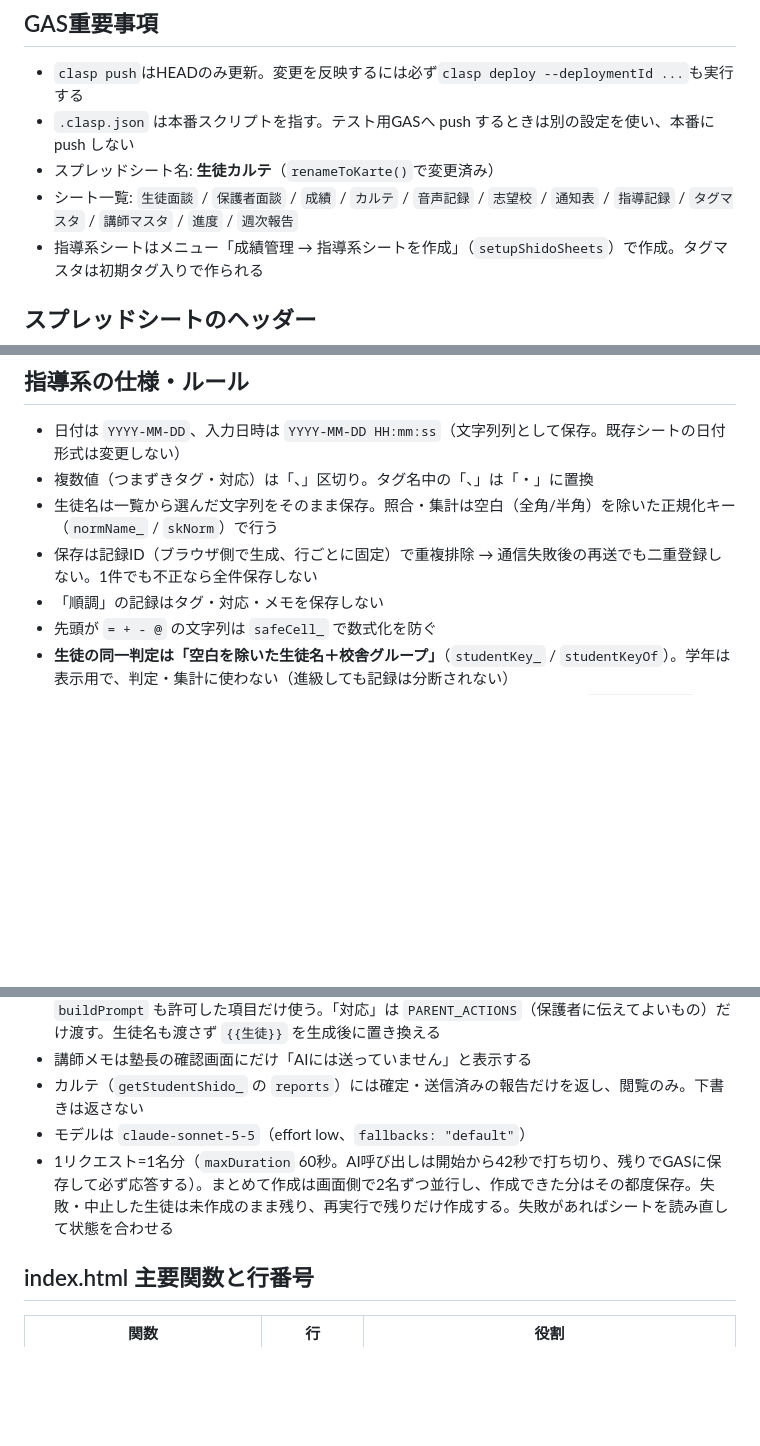
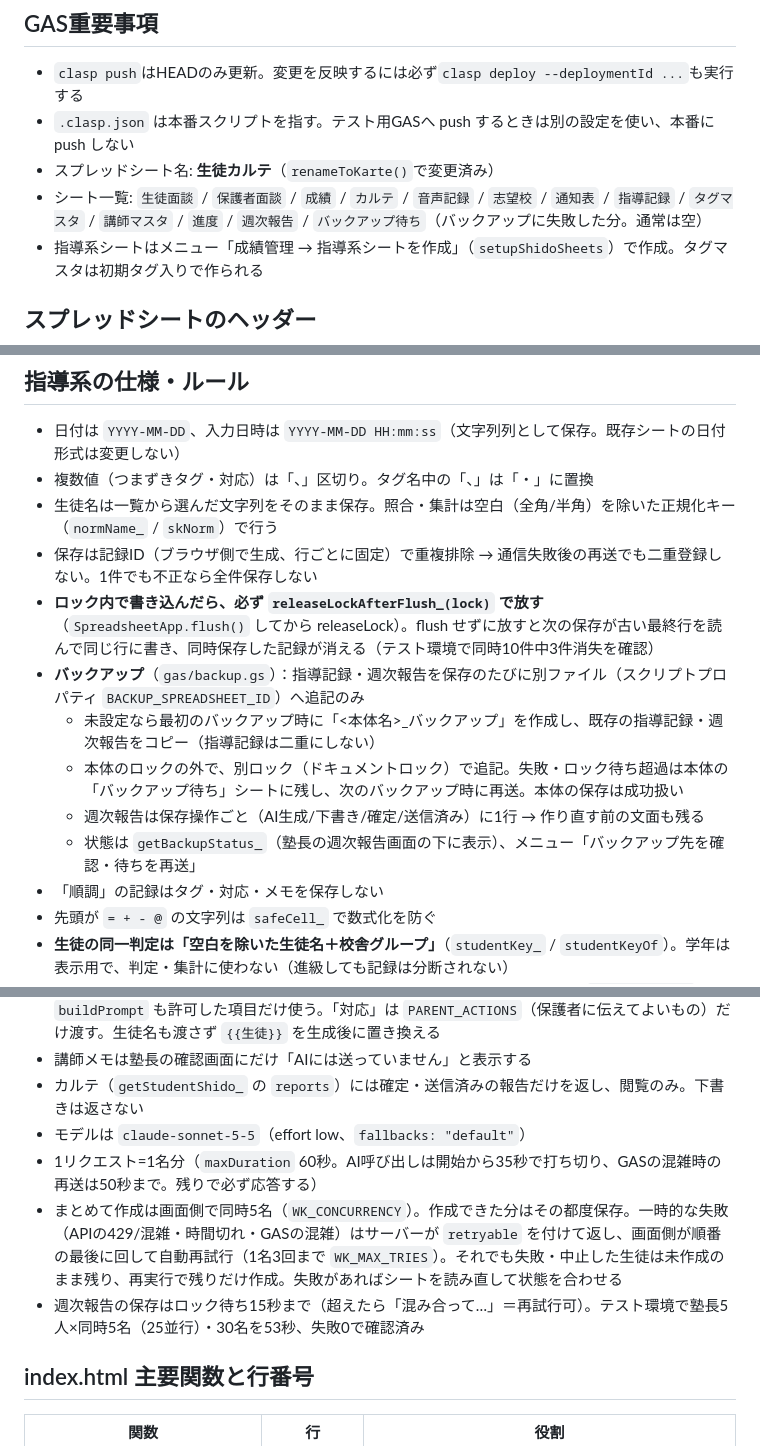
Before and after one commit to jankies2004-ship-it/mendan-report, a Markdown page: CLAUDE.md, 3 parts joined by grey strips. GitHub-like rendering; blank space fills up the shorter version.

Commit message:
CLAUDE.md：バックアップ・同時作成・ロック解放前の flush のルールを追記
Co-Authored-By: Claude Opus 5.5 <noreply@anthropic.com>

```diff
--- a/CLAUDE.md
+++ b/CLAUDE.md
@@ -26,7 +27,7 @@
 - `clasp push`はHEADのみ更新。変更を反映するには必ず`clasp deploy --deploymentId ...`も実行する
 - `.clasp.json` は本番スクリプトを指す。テスト用GASへ push するときは別の設定を使い、本番に push しない
 - スプレッドシート名: **生徒カルテ**（`renameToKarte()`で変更済み）
-- シート一覧: `生徒面談` / `保護者面談` / `成績` / `カルテ` / `音声記録` / `志望校` / `通知表` / `指導記録` / `タグマスタ` / `講師マスタ` / `進度` / `週次報告`
+- シート一覧: `生徒面談` / `保護者面談` / `成績` / `カルテ` / `音声記録` / `志望校` / `通知表` / `指導記録` / `タグマスタ` / `講師マスタ` / `進度` / `週次報告` / `バックアップ待ち`（バックアップに失敗した分。通常は空）
 - 指導系シートはメニュー「成績管理 → 指導系シートを作成」（`setupShidoSheets`）で作成。タグマスタは初期タグ入りで作られる
 
 ## スプレッドシートのヘッダー
@@ -47,6 +48,12 @@
 - 複数値（つまずきタグ・対応）は「、」区切り。タグ名中の「、」は「・」に置換
 - 生徒名は一覧から選んだ文字列をそのまま保存。照合・集計は空白（全角/半角）を除いた正規化キー（`normName_` / `skNorm`）で行う
 - 保存は記録ID（ブラウザ側で生成、行ごとに固定）で重複排除 → 通信失敗後の再送でも二重登録しない。1件でも不正なら全件保存しない
+- **ロック内で書き込んだら、必ず `releaseLockAfterFlush_(lock)` で放す**（`SpreadsheetApp.flush()` してから releaseLock）。flush せずに放すと次の保存が古い最終行を読んで同じ行に書き、同時保存した記録が消える（テスト環境で同時10件中3件消失を確認）
+- **バックアップ**（`gas/backup.gs`）：指導記録・週次報告を保存のたびに別ファイル（スクリプトプロパティ `BACKUP_SPREADSHEET_ID`）へ追記のみ
+  - 未設定なら最初のバックアップ時に「<本体名>_バックアップ」を作成し、既存の指導記録・週次報告をコピー（指導記録は二重にしない）
+  - 本体のロックの外で、別ロック（ドキュメントロック）で追記。失敗・ロック待ち超過は本体の「バックアップ待ち」シートに残し、次のバックアップ時に再送。本体の保存は成功扱い
+  - 週次報告は保存操作ごと（AI生成/下書き/確定/送信済み）に1行 → 作り直す前の文面も残る
+  - 状態は `getBackupStatus_`（塾長の週次報告画面の下に表示）、メニュー「バックアップ先を確認・待ちを再送」
 - 「順調」の記録はタグ・対応・メモを保存しない
 - 先頭が `= + - @` の文字列は `safeCell_` で数式化を防ぐ
 - **生徒の同一判定は「空白を除いた生徒名＋校舎グループ」**（`studentKey_` / `studentKeyOf`）。学年は表示用で、判定・集計に使わない（進級しても記録は分断されない）
@@ -67,7 +74,9 @@
 - 講師メモは塾長の確認画面にだけ「AIには送っていません」と表示する
 - カルテ（`getStudentShido_` の `reports`）には確定・送信済みの報告だけを返し、閲覧のみ。下書きは返さない
 - モデルは `claude-sonnet-5-5`（effort low、`fallbacks: "default"`）
-- 1リクエスト=1名分（`maxDuration` 60秒。AI呼び出しは開始から42秒で打ち切り、残りでGASに保存して必ず応答する）。まとめて作成は画面側で2名ずつ並行し、作成できた分はその都度保存。失敗・中止した生徒は未作成のまま残り、再実行で残りだけ作成する。失敗があればシートを読み直して状態を合わせる
+- 1リクエスト=1名分（`maxDuration` 60秒。AI呼び出しは開始から35秒で打ち切り、GASの混雑時の再送は50秒まで。残りで必ず応答する）
+- まとめて作成は画面側で同時5名（`WK_CONCURRENCY`）。作成できた分はその都度保存。一時的な失敗（APIの429/混雑・時間切れ・GASの混雑）はサーバーが `retryable` を付けて返し、画面側が順番の最後に回して自動再試行（1名3回まで `WK_MAX_TRIES`）。それでも失敗・中止した生徒は未作成のまま残り、再実行で残りだけ作成。失敗があればシートを読み直して状態を合わせる
+- 週次報告の保存はロック待ち15秒まで（超えたら「混み合って…」＝再試行可）。テスト環境で塾長5人×同時5名（25並行）・30名を53秒、失敗0で確認済み
 
 ## index.html 主要関数と行番号
 | 関数 | 行 | 役割 |
```
Also changed, not shown: other parts of CLAUDE.md (+1 -0 lines).
